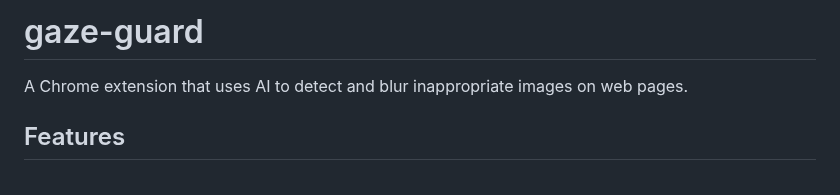
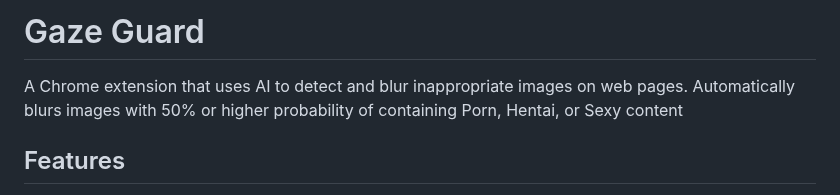
Before and after one commit to realtouseef/gaze-guard, a Markdown page: README.md, the part around the change. Rendered like a GitHub page.

```diff
--- a/README.md
+++ b/README.md
@@ -1,6 +1,6 @@
-# gaze-guard
+# Gaze Guard
 
-A Chrome extension that uses AI to detect and blur inappropriate images on web pages.
+A Chrome extension that uses AI to detect and blur inappropriate images on web pages. Automatically blurs images with 50% or higher probability of containing Porn, Hentai, or Sexy content
 
 ## Features
 
```
